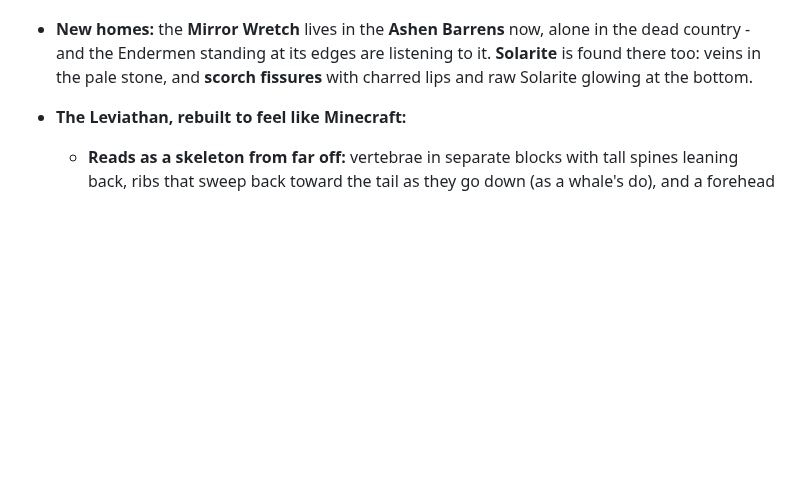
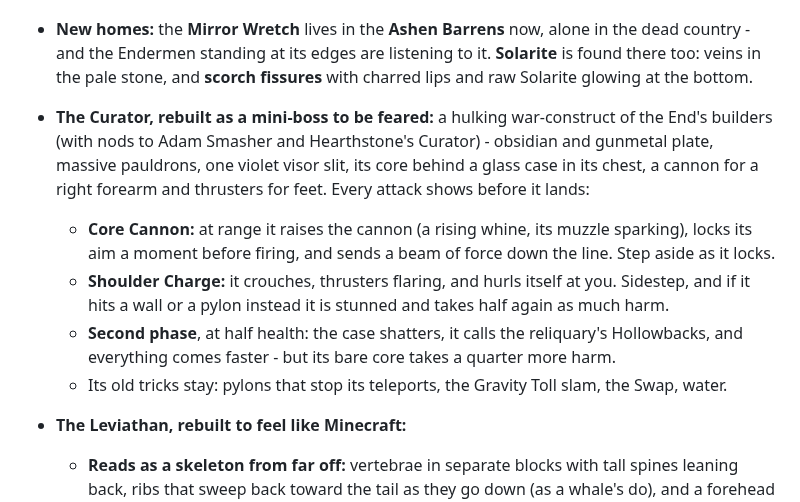
Before and after one commit to ggrantrichards/minecraft-forge-mod, a Markdown page: README.md, the part around the change. Rendered like a GitHub page; blank space fills up the shorter version.

```diff
--- a/README.md
+++ b/README.md
@@ -78,6 +78,17 @@ and the distillation renamed or removed some of them.
   and the Endermen standing at its edges are listening to it. **Solarite** is found there too: veins in
   the pale stone, and **scorch fissures** with charred lips and raw Solarite glowing at the bottom.
 
+- **The Curator, rebuilt as a mini-boss to be feared:** a hulking war-construct of the End's builders
+  (with nods to Adam Smasher and Hearthstone's Curator) - obsidian and gunmetal plate, massive
+  pauldrons, one violet visor slit, its core behind a glass case in its chest, a cannon for a right
+  forearm and thrusters for feet. Every attack shows before it lands:
+  - **Core Cannon:** at range it raises the cannon (a rising whine, its muzzle sparking), locks its aim
+    a moment before firing, and sends a beam of force down the line. Step aside as it locks.
+  - **Shoulder Charge:** it crouches, thrusters flaring, and hurls itself at you. Sidestep, and if it
+    hits a wall or a pylon instead it is stunned and takes half again as much harm.
+  - **Second phase**, at half health: the case shatters, it calls the reliquary's Hollowbacks, and
+    everything comes faster - but its bare core takes a quarter more harm.
+  - Its old tricks stay: pylons that stop its teleports, the Gravity Toll slam, the Swap, water.
 - **The Leviathan, rebuilt to feel like Minecraft:**
   - **Reads as a skeleton from far off:** vertebrae in separate blocks with tall spines leaning back, ribs
     that sweep back toward the tail as they go down (as a whale's do), and a forehead that slopes onto the
```
Also changed, not shown: docs/images/mob_models_curator.png (added), 10 other files.
